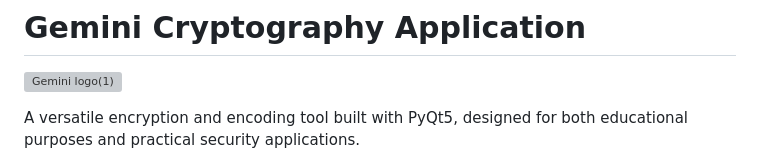
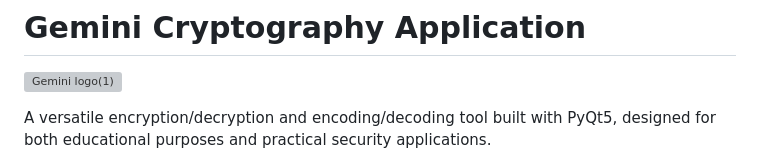
Before and after one commit to elkmire/Gemini, a Markdown page: README.md, the part around one of its changes. Rendered like a GitHub page; grey boxes are pictures that could not be loaded.

```diff
--- a/README.md
+++ b/README.md
@@ -1,5 +1,5 @@
 # Gemini Cryptography Application
 ![Gemini logo(1)](https://github.com/user-attachments/assets/7dd5799b-6411-4fd8-8e8b-edd2000e2527)
 
-A versatile encryption and encoding tool built with PyQt5, designed for both educational purposes and practical security applications.
+A versatile encryption/decryption and encoding/decoding tool built with PyQt5, designed for both educational purposes and practical security applications.
 
```
Also changed, not shown: other parts of README.md (+1 -1 lines).
